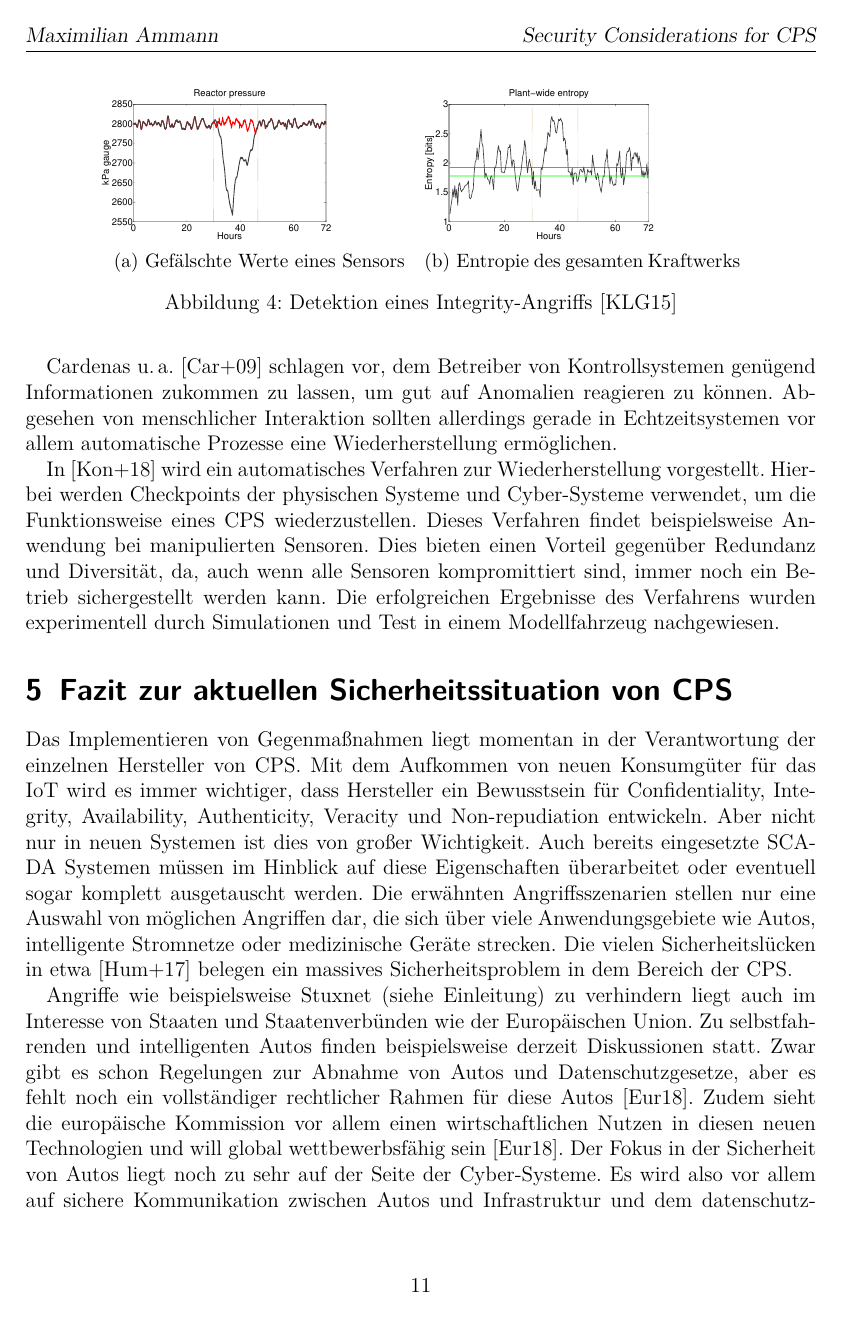
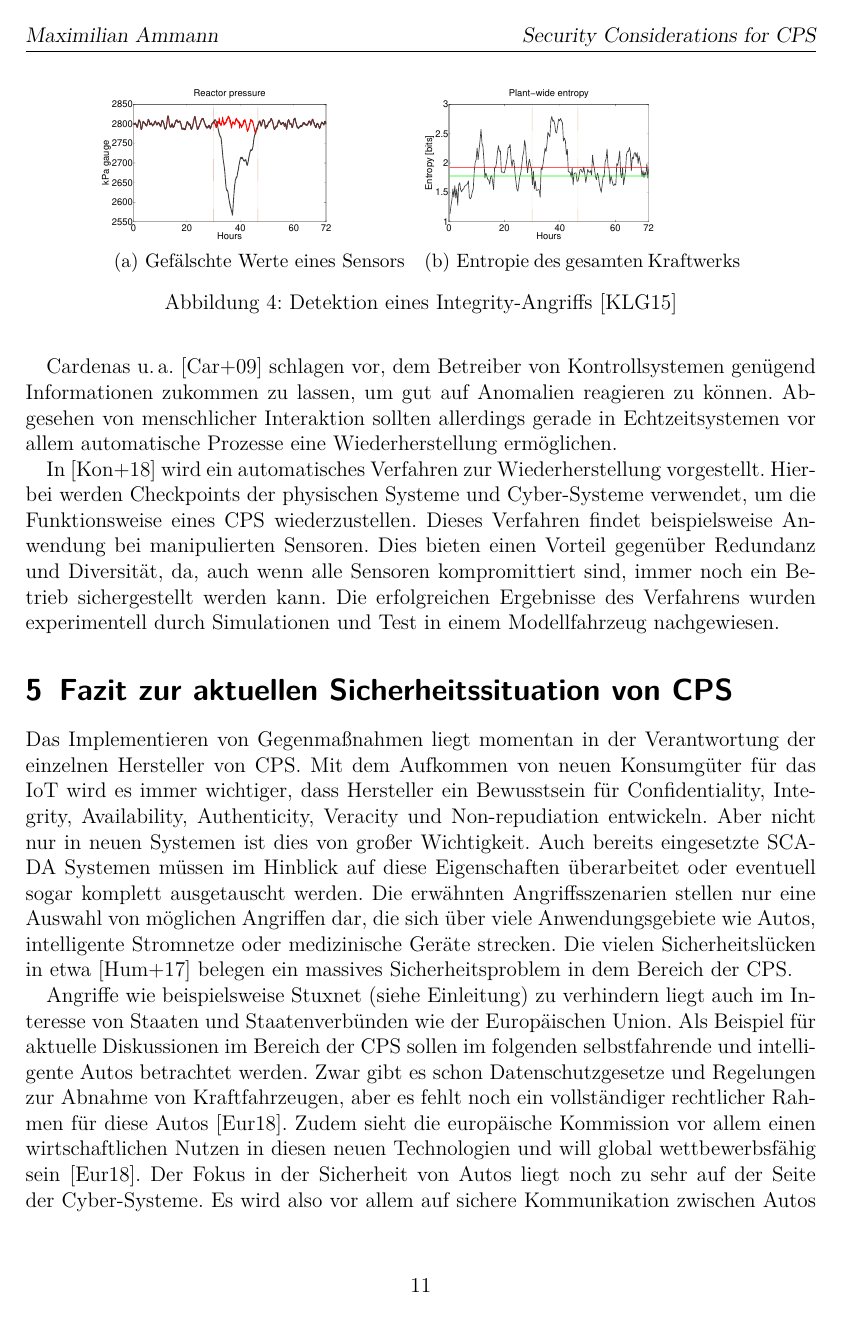
Before and after one commit to maxammann/cps-thesis, LaTeX slides (cps.tex): page 11 of 15. Compiled offline with pdfLaTeX.

Commit message:
Minor changes in fazit

```diff
--- a/cps.tex
+++ b/cps.tex
@@ -446,8 +446,8 @@
     Die vielen Sicherheitslücken in etwa \cite{HLL+17} belegen ein massives Sicherheitsproblem in dem Bereich der \cps.
 
     Angriffe wie beispielsweise Stuxnet (siehe \nameref{sec:intro}) zu verhindern liegt auch im Interesse von Staaten und Staatenverbünden wie der Europäischen Union.
-    Zu selbstfahrenden und intelligenten Autos finden beispielsweise derzeit Diskussionen statt.
-    Zwar gibt es schon Regelungen zur Abnahme von Autos und Datenschutzgesetze, aber es fehlt noch ein vollständiger rechtlicher Rahmen für diese Autos~\cite{EuropeanCommission2018}.
+    Als Beispiel für aktuelle Diskussionen im Bereich der \cps sollen im folgenden selbstfahrende und intelligente Autos betrachtet werden.
+    Zwar gibt es schon Datenschutzgesetze und Regelungen zur Abnahme von Kraftfahrzeugen, aber es fehlt noch ein vollständiger rechtlicher Rahmen für diese Autos~\cite{EuropeanCommission2018}.
     Zudem sieht die europäische Kommission vor allem einen wirtschaftlichen Nutzen in diesen neuen Technologien und will global wettbewerbsfähig sein~\cite{EuropeanCommission2018}.
     Der Fokus in der Sicherheit von Autos liegt noch zu sehr auf der Seite der Cyber-Systeme.
     Es wird also vor allem auf sichere Kommunikation zwischen Autos und Infrastruktur und dem datenschutzkonformen Sammeln von anonymisierten Informationen zum Straßenverkehr geachtet.
```
Also changed, not shown: cps.tex (2 more changed lines).
